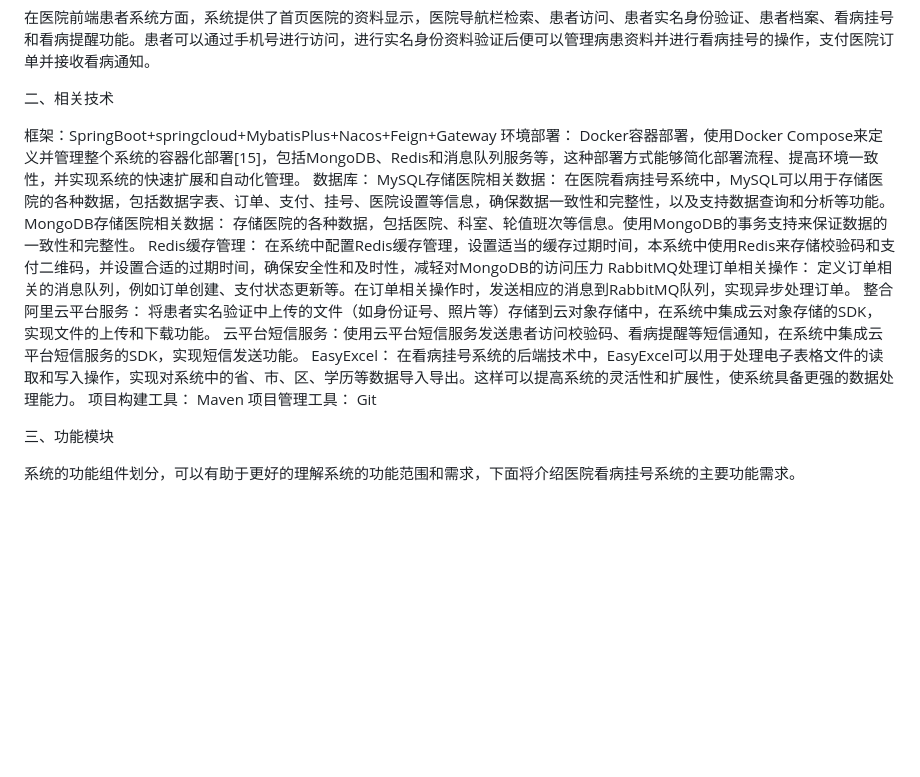
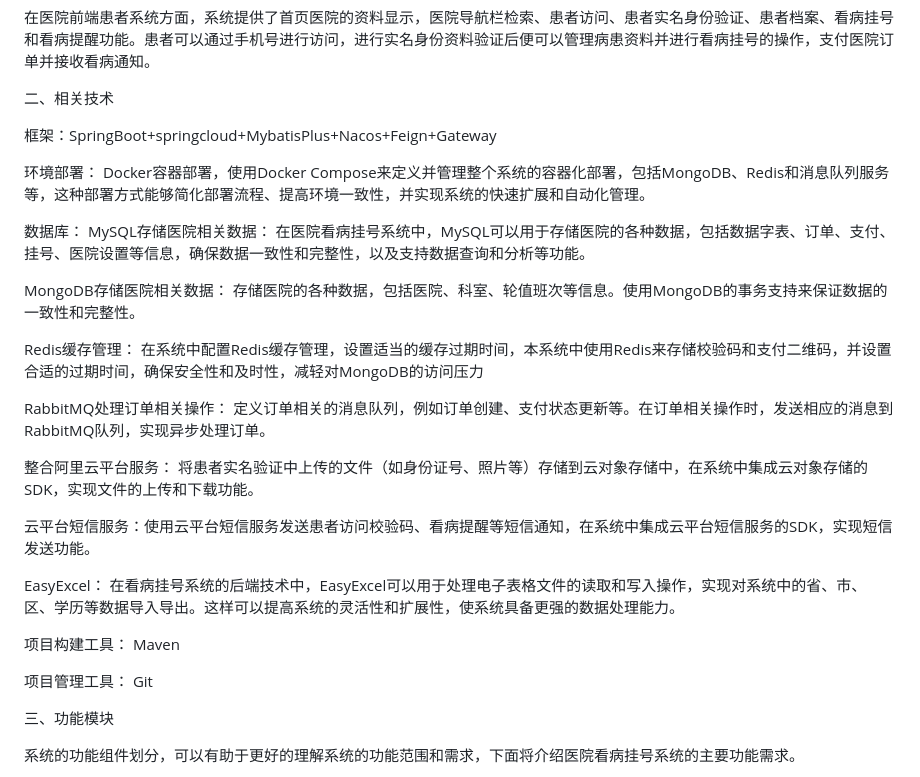
Before and after one commit to dazhuangli88/AppointmentRegistration_Parent, a Markdown page: README.md, the part around the change. GitHub-like rendering; blank space fills up the shorter version.

```diff
--- a/README.md
+++ b/README.md
@@ -17,24 +17,34 @@
 二、相关技术
 
 框架：SpringBoot+springcloud+MybatisPlus+Nacos+Feign+Gateway
+
 环境部署：
-Docker容器部署，使用Docker Compose来定义并管理整个系统的容器化部署[15]，包括MongoDB、Redis和消息队列服务等，这种部署方式能够简化部署流程、提高环境一致性，并实现系统的快速扩展和自动化管理。
+Docker容器部署，使用Docker Compose来定义并管理整个系统的容器化部署，包括MongoDB、Redis和消息队列服务等，这种部署方式能够简化部署流程、提高环境一致性，并实现系统的快速扩展和自动化管理。
+
  数据库：
 MySQL存储医院相关数据：
 在医院看病挂号系统中，MySQL可以用于存储医院的各种数据，包括数据字表、订单、支付、挂号、医院设置等信息，确保数据一致性和完整性，以及支持数据查询和分析等功能。
+
 MongoDB存储医院相关数据：
 存储医院的各种数据，包括医院、科室、轮值班次等信息。使用MongoDB的事务支持来保证数据的一致性和完整性。
+
 Redis缓存管理：
 在系统中配置Redis缓存管理，设置适当的缓存过期时间，本系统中使用Redis来存储校验码和支付二维码，并设置合适的过期时间，确保安全性和及时性，减轻对MongoDB的访问压力
+
 RabbitMQ处理订单相关操作：
 定义订单相关的消息队列，例如订单创建、支付状态更新等。在订单相关操作时，发送相应的消息到RabbitMQ队列，实现异步处理订单。
+
  整合阿里云平台服务：
 将患者实名验证中上传的文件（如身份证号、照片等）存储到云对象存储中，在系统中集成云对象存储的SDK，实现文件的上传和下载功能。
+
 云平台短信服务：使用云平台短信服务发送患者访问校验码、看病提醒等短信通知，在系统中集成云平台短信服务的SDK，实现短信发送功能。
+
  EasyExcel：
 在看病挂号系统的后端技术中，EasyExcel可以用于处理电子表格文件的读取和写入操作，实现对系统中的省、市、区、学历等数据导入导出。这样可以提高系统的灵活性和扩展性，使系统具备更强的数据处理能力。
+
 项目构建工具：
 Maven
+
 项目管理工具：
 Git
 
```
